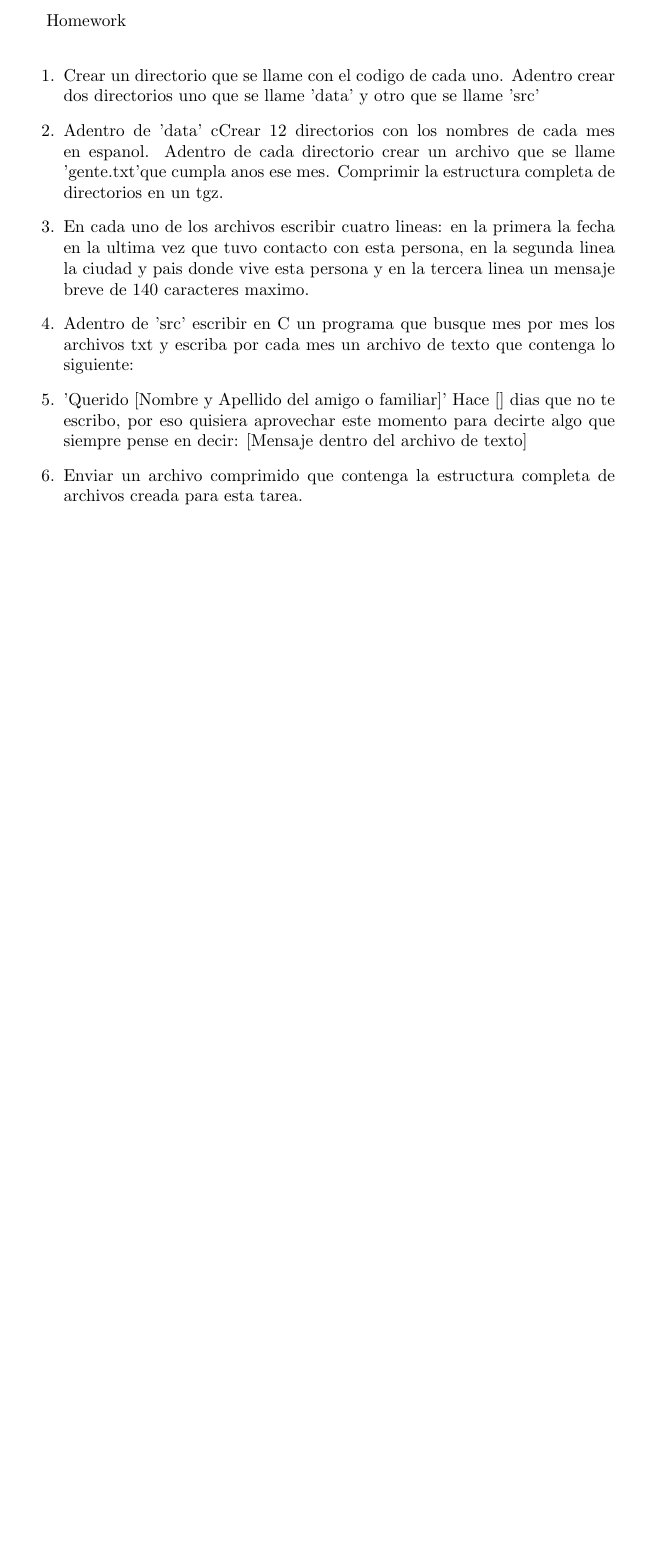
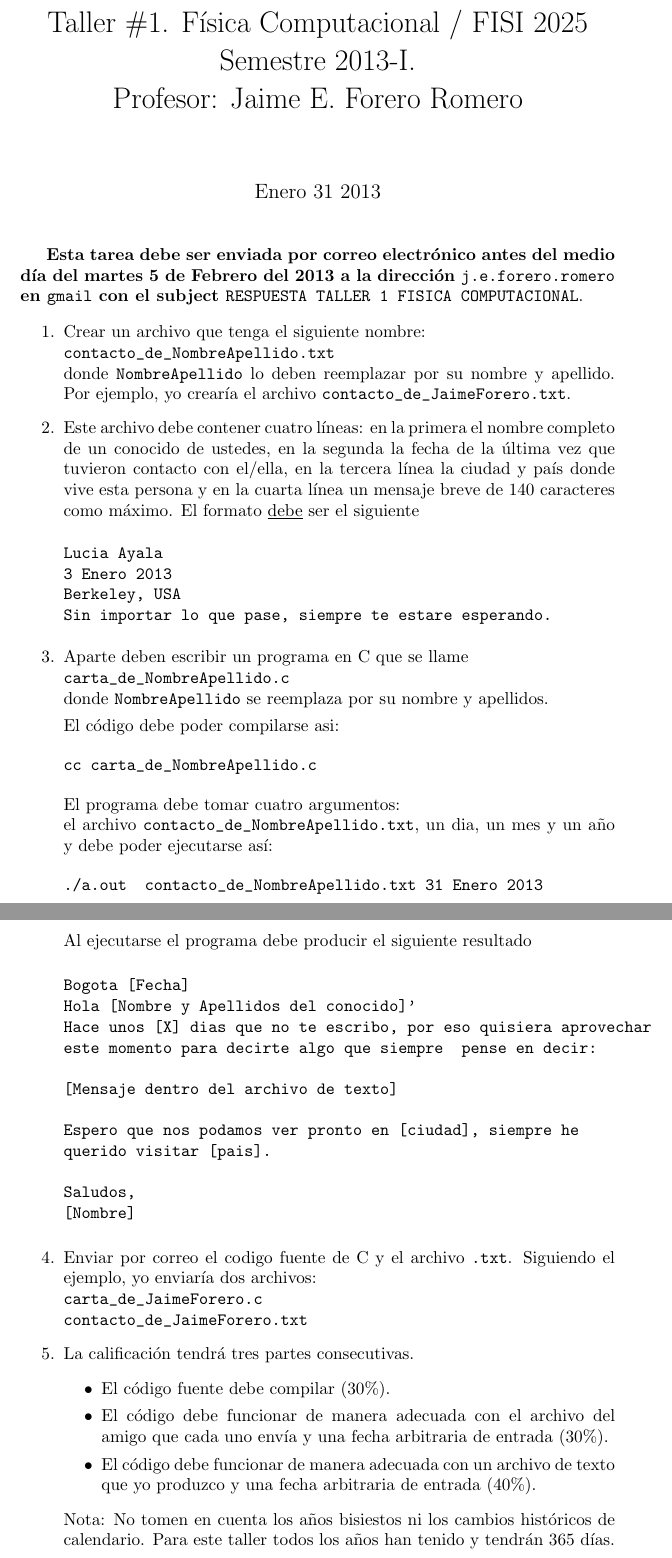
Before and after one commit to juancramos/ComputationalPhysicsUniandes, a LaTeX problem sheet (homework/hw_1.tex): part of the page before the commit and two parts of pages 1 and 2 of 2 after it, the two joined at a grey line, cut at the place of the change, the shorter picture padded with empty space. Compiled offline with pdfLaTeX.

Commit message:
homework 1. pdf and tex

```diff
--- a/homework/hw_1.tex
+++ b/homework/hw_1.tex
@@ -1,30 +1,71 @@
 \documentclass{article}
+\title{Taller \#1. F\'isica Computacional / FISI 2025 \\Semestre 2013-I. \\ Profesor: Jaime E. Forero Romero}
+\date{Enero 31 2013}
 \begin{document}
+\maketitle
 
-Homework\\
+{\bf Esta tarea debe ser enviada por correo electr\'onico antes del medio d\'ia del martes 5 de Febrero del 2013 a la direcci\'on {\tt j.e.forero.romero} en {\tt gmail} con el subject \verb"RESPUESTA TALLER 1 FISICA COMPUTACIONAL"}.
+
 \begin{enumerate}
 \item
-Crear un directorio que se llame con el codigo de cada uno.
-Adentro crear dos directorios uno que se llame 'data' y otro que se llame 'src'
+Crear un archivo que tenga el siguiente nombre:\\
+\verb"contacto_de_NombreApellido.txt"\\
+donde \verb"NombreApellido" lo deben reemplazar por su nombre y apellido. Por ejemplo, yo crear\'ia el archivo \verb"contacto_de_JaimeForero.txt".
 
 \item
-Adentro de 'data' cCrear 12 directorios con los nombres de cada mes en espanol.
-Adentro de cada directorio crear un archivo que se llame 'gente.txt'que cumpla anos ese mes.
-Comprimir la estructura completa de directorios en un tgz.
+Este archivo debe contener cuatro l\'ineas: en la primera el nombre completo de un conocido de ustedes, en la segunda la fecha de la \'ultima vez que tuvieron contacto con el/ella, en la tercera l\'inea la ciudad y pa\'is donde vive esta persona y en la cuarta l\'inea un mensaje breve de 140 caracteres como m\'aximo.
+El formato \underline{debe} ser el siguiente
+
+\begin{verbatim}
+Lucia Ayala
+3 Enero 2013
+Berkeley, USA
+Sin importar lo que pase, siempre te estare esperando.
+\end{verbatim}
 
 \item
-En cada uno de los archivos escribir cuatro lineas: en la primera la fecha en la ultima vez que tuvo contacto con esta persona, en la segunda linea la ciudad y pais donde vive esta persona y en la tercera linea un mensaje breve de 140 caracteres maximo.
+Aparte deben escribir un programa en C que se llame\\ \verb"carta_de_NombreApellido.c"\\ donde \verb"NombreApellido" se reemplaza por su nombre y apellidos.
+
+El c\'odigo debe poder compilarse asi:
+\begin{verbatim}
+cc carta_de_NombreApellido.c
+\end{verbatim}
+
+
+El programa debe tomar cuatro argumentos:\\
+ el archivo \verb"contacto_de_NombreApellido.txt", un dia, un mes y un a\~no y debe poder ejecutarse as\'i:
+\begin{verbatim}
+./a.out  contacto_de_NombreApellido.txt 31 Enero 2013
+\end{verbatim}
+
+Al ejecutarse el programa debe producir el siguiente resultado
+
+\begin{verbatim}
+Bogota [Fecha]
+Hola [Nombre y Apellidos del conocido]'
+Hace unos [X] dias que no te escribo, por eso quisiera aprovechar
+este momento para decirte algo que siempre  pense en decir:
+
+[Mensaje dentro del archivo de texto]
+
+Espero que nos podamos ver pronto en [ciudad], siempre he
+querido visitar [pais].
+
+Saludos,
+[Nombre]
+\end{verbatim}
 
 \item
-Adentro de 'src' escribir en C un programa que busque mes por mes los archivos txt y escriba por cada mes un
-archivo de texto que contenga lo siguiente:
+Enviar por correo el codigo fuente de C y el archivo \verb".txt". Siguiendo el ejemplo, yo enviar\'ia dos archivos:\\ \verb"carta_de_JaimeForero.c" \\ \verb"contacto_de_JaimeForero.txt"
 
 \item
-'Querido [Nombre y Apellido del amigo o familiar]'
-Hace [] dias que no te escribo, por eso quisiera aprovechar este momento para decirte algo que siempre
-pense en decir: [Mensaje dentro del archivo de texto]
+La calificaci\'on tendr\'a tres partes consecutivas.
+\begin{itemize}
+\item El c\'odigo fuente debe compilar (30\%).
+\item El c\'odigo debe funcionar de manera adecuada con el archivo del amigo que cada uno env\'ia y una fecha arbitraria de entrada (30\%).
+\item El c\'odigo debe funcionar de manera adecuada con un archivo de texto que yo produzco y una fecha arbitraria de entrada (40\%).
+\end{itemize}
 
-\item
-Enviar un archivo comprimido que contenga la estructura completa de archivos creada para esta tarea.
+Nota: No tomen en cuenta los a\~nos bisiestos ni los cambios hist\'oricos de calendario. Para este taller todos los a\~nos han tenido y tendr\'an 365 d\'ias.
 \end{enumerate}
 \end{document}
```
Also changed, not shown: homework/hw_1.pdf (added).
